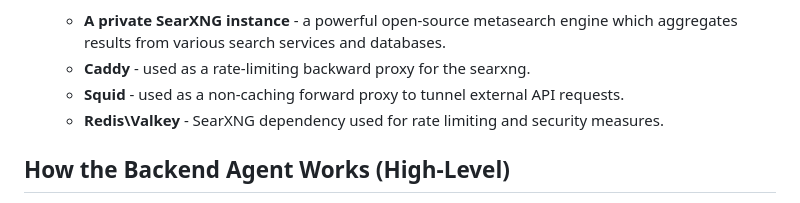
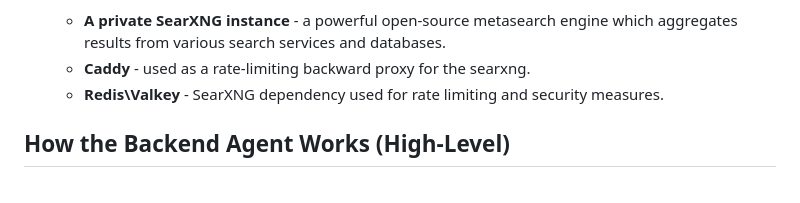
Before and after one commit to CasiCode/SearLLM, a Markdown page: README.md, the part around the change. Rendered like a GitHub page.

Commit message:
delete squid

```diff
--- a/README.md
+++ b/README.md
@@ -21,7 +21,6 @@ This application follows a hybrid multiservice architecture:
     The list of independent services includes:
     - **A private SearXNG instance** - a powerful open-source metasearch engine which aggregates results from various search services and databases.
     - **Caddy** - used as a rate-limiting backward proxy for the searxng.
-    - **Squid** - used as a non-caching forward proxy to tunnel external API requests.
     - **Redis\Valkey** - SearXNG dependency used for rate limiting and security measures.
 
 
```
